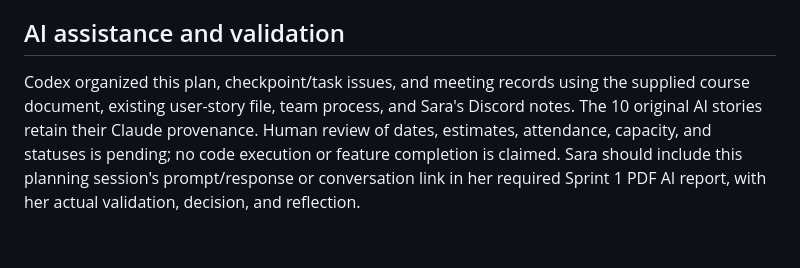
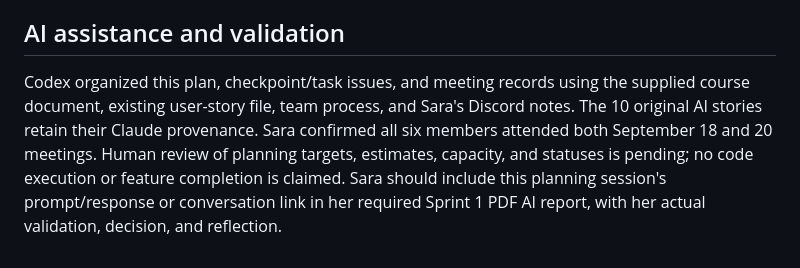
Before and after one commit to zayum20/Soen-341, a Markdown page: Sprint planning.md, the part around the change. Drawn GitHub-style.

Commit message:
Note confirmed attendance in sprint plan
Updated attendance confirmation for Sprint planning.

```diff
--- a/Sprint planning.md
+++ b/Sprint planning.md
@@ -114,4 +114,4 @@ The existing sprint-1 label identifies current sprint work; enhancement identifi
 - [ ] Submission document contains project title, six member names, README copy, and repository link.
 
 ## AI assistance and validation
-Codex organized this plan, checkpoint/task issues, and meeting records using the supplied course document, existing user-story file, team process, and Sara's Discord notes. The 10 original AI stories retain their Claude provenance. Human review of dates, estimates, attendance, capacity, and statuses is pending; no code execution or feature completion is claimed. Sara should include this planning session's prompt/response or conversation link in her required Sprint 1 PDF AI report, with her actual validation, decision, and reflection.
+Codex organized this plan, checkpoint/task issues, and meeting records using the supplied course document, existing user-story file, team process, and Sara's Discord notes. The 10 original AI stories retain their Claude provenance. Sara confirmed all six members attended both September 18 and 20 meetings. Human review of planning targets, estimates, capacity, and statuses is pending; no code execution or feature completion is claimed. Sara should include this planning session's prompt/response or conversation link in her required Sprint 1 PDF AI report, with her actual validation, decision, and reflection.
```
